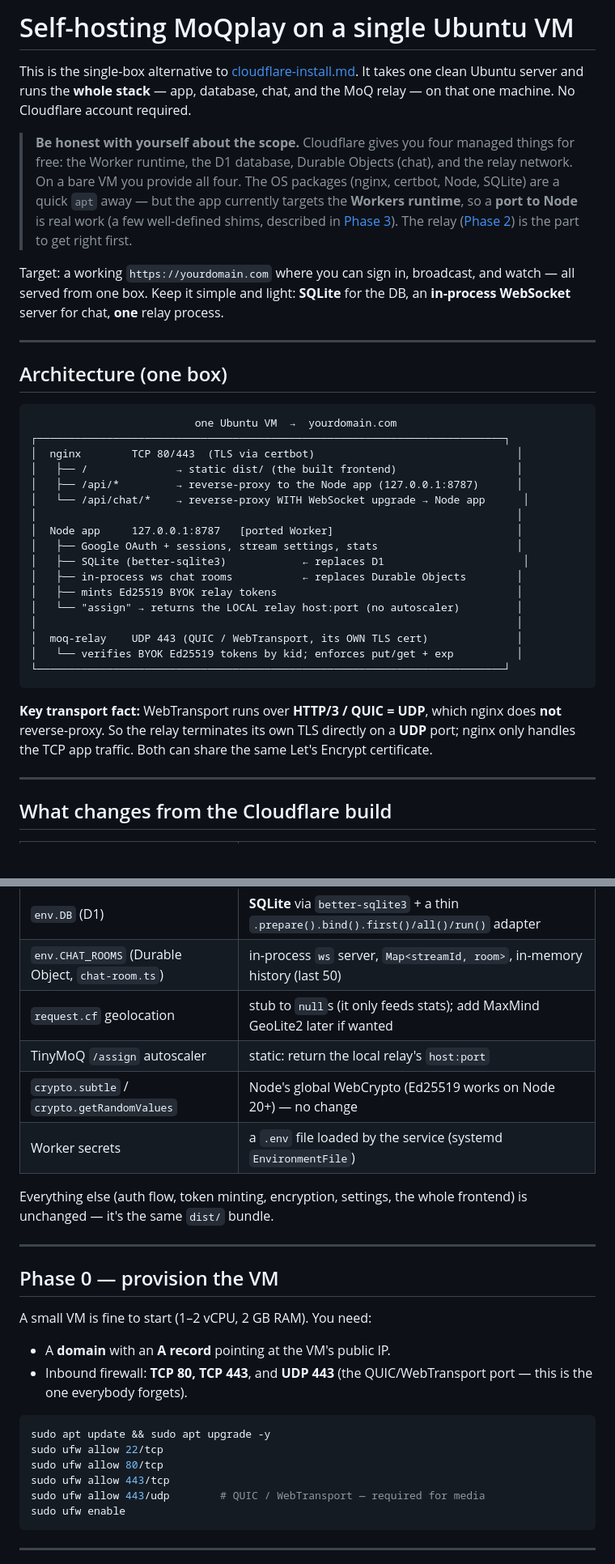
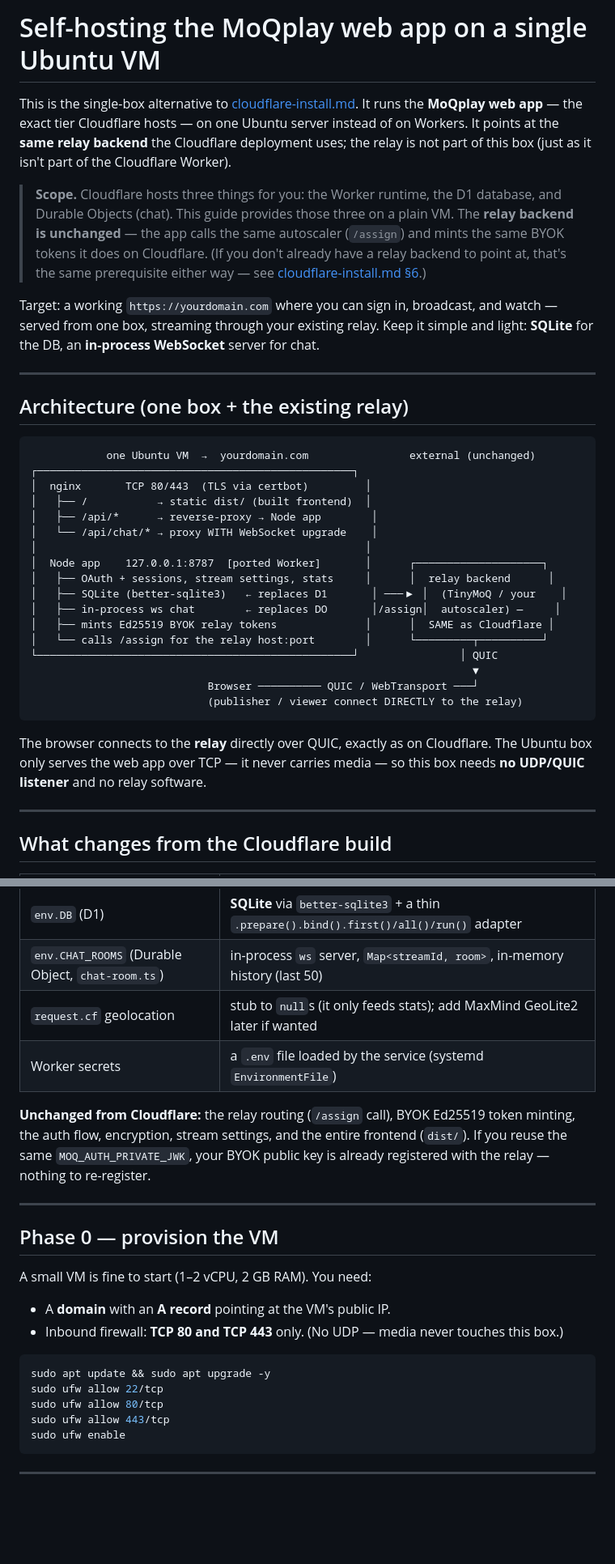
Before and after one commit to erikherz/moqplay, a Markdown page: ubuntu-install.md, 2 parts joined by grey strips. Shown at 81% size. Rendered like a GitHub page; blank space fills up the shorter version.

````diff
--- a/ubuntu-install.md
+++ b/ubuntu-install.md
@@ -1,47 +1,48 @@
-# Self-hosting MoQplay on a single Ubuntu VM
+# Self-hosting the MoQplay web app on a single Ubuntu VM
 
 This is the single-box alternative to [cloudflare-install.md](./cloudflare-install.md). It
-takes one clean Ubuntu server and runs the **whole stack** — app, database, chat, and the
-MoQ relay — on that one machine. No Cloudflare account required.
+runs the **MoQplay web app** — the exact tier Cloudflare hosts — on one Ubuntu server
+instead of on Workers. It points at the **same relay backend** the Cloudflare deployment
+uses; the relay is not part of this box (just as it isn't part of the Cloudflare Worker).
 
-> **Be honest with yourself about the scope.** Cloudflare gives you four managed things for
-> free: the Worker runtime, the D1 database, Durable Objects (chat), and the relay network.
-> On a bare VM you provide all four. The OS packages (nginx, certbot, Node, SQLite) are a
-> quick `apt` away — but the app currently targets the **Workers runtime**, so a **port to
-> Node** is real work (a few well-defined shims, described in [Phase 3](#phase-3--port-the-app-to-node)).
-> The relay ([Phase 2](#phase-2--the-moq-relay)) is the part to get right first.
+> **Scope.** Cloudflare hosts three things for you: the Worker runtime, the D1 database,
+> and Durable Objects (chat). This guide provides those three on a plain VM. The **relay
+> backend is unchanged** — the app calls the same autoscaler (`/assign`) and mints the same
+> BYOK tokens it does on Cloudflare. (If you don't already have a relay backend to point
+> at, that's the same prerequisite either way — see
+> [cloudflare-install.md §6](./cloudflare-install.md#6-relay-backend-required-to-actually-stream).)
 
 Target: a working `https://yourdomain.com` where you can sign in, broadcast, and watch —
-all served from one box. Keep it simple and light: **SQLite** for the DB, an **in-process
-WebSocket** server for chat, **one** relay process.
+served from one box, streaming through your existing relay. Keep it simple and light:
+**SQLite** for the DB, an **in-process WebSocket** server for chat.
 
 ---
 
-## Architecture (one box)
+## Architecture (one box + the existing relay)
 
 ```
-                          one Ubuntu VM  →  yourdomain.com
-┌──────────────────────────────────────────────────────────────────────────┐
-│  nginx        TCP 80/443  (TLS via certbot)                                │
-│   ├── /              → static dist/ (the built frontend)                   │
-│   ├── /api/*         → reverse-proxy to the Node app (127.0.0.1:8787)      │
-│   └── /api/chat/*    → reverse-proxy WITH WebSocket upgrade → Node app      │
-│                                                                            │
-│  Node app     127.0.0.1:8787   [ported Worker]                             │
-│   ├── Google OAuth + sessions, stream settings, stats                      │
-│   ├── SQLite (better-sqlite3)            ← replaces D1                      │
-│   ├── in-process ws chat rooms           ← replaces Durable Objects        │
-│   ├── mints Ed25519 BYOK relay tokens                                      │
-│   └── "assign" → returns the LOCAL relay host:port (no autoscaler)         │
-│                                                                            │
-│  moq-relay    UDP 443 (QUIC / WebTransport, its OWN TLS cert)              │
-│   └── verifies BYOK Ed25519 tokens by kid; enforces put/get + exp          │
-└──────────────────────────────────────────────────────────────────────────┘
+            one Ubuntu VM  →  yourdomain.com                external (unchanged)
+┌──────────────────────────────────────────────────┐
+│  nginx       TCP 80/443  (TLS via certbot)         │
+│   ├── /           → static dist/ (built frontend)  │
+│   ├── /api/*      → reverse-proxy → Node app        │
+│   └── /api/chat/* → proxy WITH WebSocket upgrade    │
+│                                                    │
+│  Node app    127.0.0.1:8787  [ported Worker]       │      ┌────────────────────┐
+│   ├── OAuth + sessions, stream settings, stats     │      │  relay backend      │
+│   ├── SQLite (better-sqlite3)   ← replaces D1       │ ───▶ │  (TinyMoQ / your    │
+│   ├── in-process ws chat        ← replaces DO       │/assign│  autoscaler) —     │
+│   ├── mints Ed25519 BYOK relay tokens              │      │  SAME as Cloudflare │
+│   └── calls /assign for the relay host:port        │      └─────────┬──────────┘
+└──────────────────────────────────────────────────┘                │ QUIC
+                                                                      ▼
+                            Browser ────────── QUIC / WebTransport ───┘
+                            (publisher / viewer connect DIRECTLY to the relay)
 ```
 
-**Key transport fact:** WebTransport runs over **HTTP/3 / QUIC = UDP**, which nginx does
-**not** reverse-proxy. So the relay terminates its own TLS directly on a **UDP** port; nginx
-only handles the TCP app traffic. Both can share the same Let's Encrypt certificate.
+The browser connects to the **relay** directly over QUIC, exactly as on Cloudflare. The
+Ubuntu box only serves the web app over TCP — it never carries media — so this box needs
+**no UDP/QUIC listener** and no relay software.
 
 ---
 
@@ -54,12 +55,12 @@ only handles the TCP app traffic. Both can share the same Let's Encrypt certific
 | `env.DB` (D1) | **SQLite** via `better-sqlite3` + a thin `.prepare().bind().first()/all()/run()` adapter |
 | `env.CHAT_ROOMS` (Durable Object, `chat-room.ts`) | in-process `ws` server, `Map<streamId, room>`, in-memory history (last 50) |
 | `request.cf` geolocation | stub to `null`s (it only feeds stats); add MaxMind GeoLite2 later if wanted |
-| TinyMoQ `/assign` autoscaler | static: return the local relay's `host:port` |
-| `crypto.subtle` / `crypto.getRandomValues` | Node's global WebCrypto (Ed25519 works on Node 20+) — no change |
 | Worker secrets | a `.env` file loaded by the service (systemd `EnvironmentFile`) |
 
-Everything else (auth flow, token minting, encryption, settings, the whole frontend) is
-unchanged — it's the same `dist/` bundle.
+**Unchanged from Cloudflare:** the relay routing (`/assign` call), BYOK Ed25519 token
+minting, the auth flow, encryption, stream settings, and the entire frontend (`dist/`). If
+you reuse the same `MOQ_AUTH_PRIVATE_JWK`, your BYOK public key is already registered with
+the relay — nothing to re-register.
 
 ---
 
@@ -68,15 +69,13 @@ unchanged — it's the same `dist/` bundle.
 A small VM is fine to start (1–2 vCPU, 2 GB RAM). You need:
 
 - A **domain** with an **A record** pointing at the VM's public IP.
-- Inbound firewall: **TCP 80, TCP 443**, and **UDP 443** (the QUIC/WebTransport port —
-  this is the one everybody forgets).
+- Inbound firewall: **TCP 80 and TCP 443** only. (No UDP — media never touches this box.)
 
 ```bash
 sudo apt update && sudo apt upgrade -y
 sudo ufw allow 22/tcp
 sudo ufw allow 80/tcp
 sudo ufw allow 443/tcp
-sudo ufw allow 443/udp        # QUIC / WebTransport — required for media
 sudo ufw enable
 ```
 
````
Also changed, not shown: other parts of ubuntu-install.md (+25 -63 lines), readme.md (+4 -4 lines).
